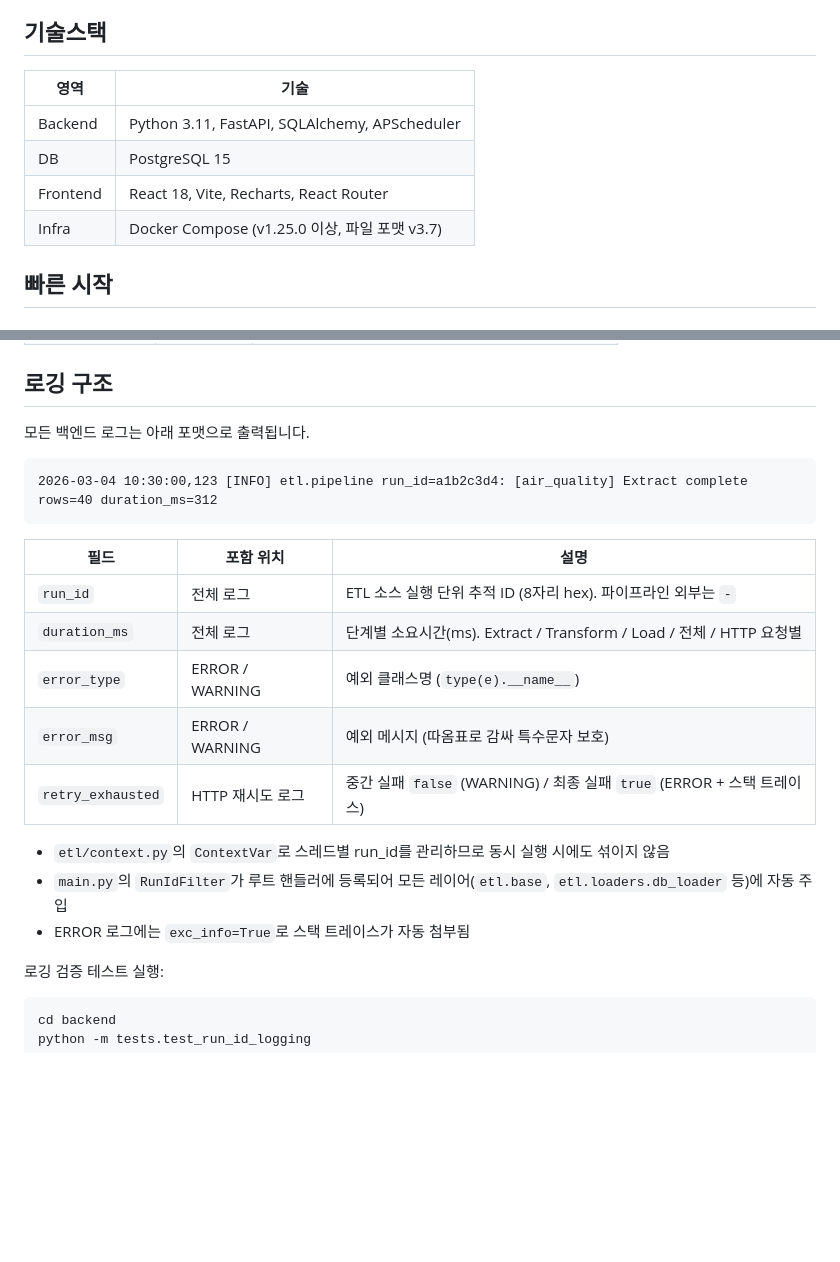
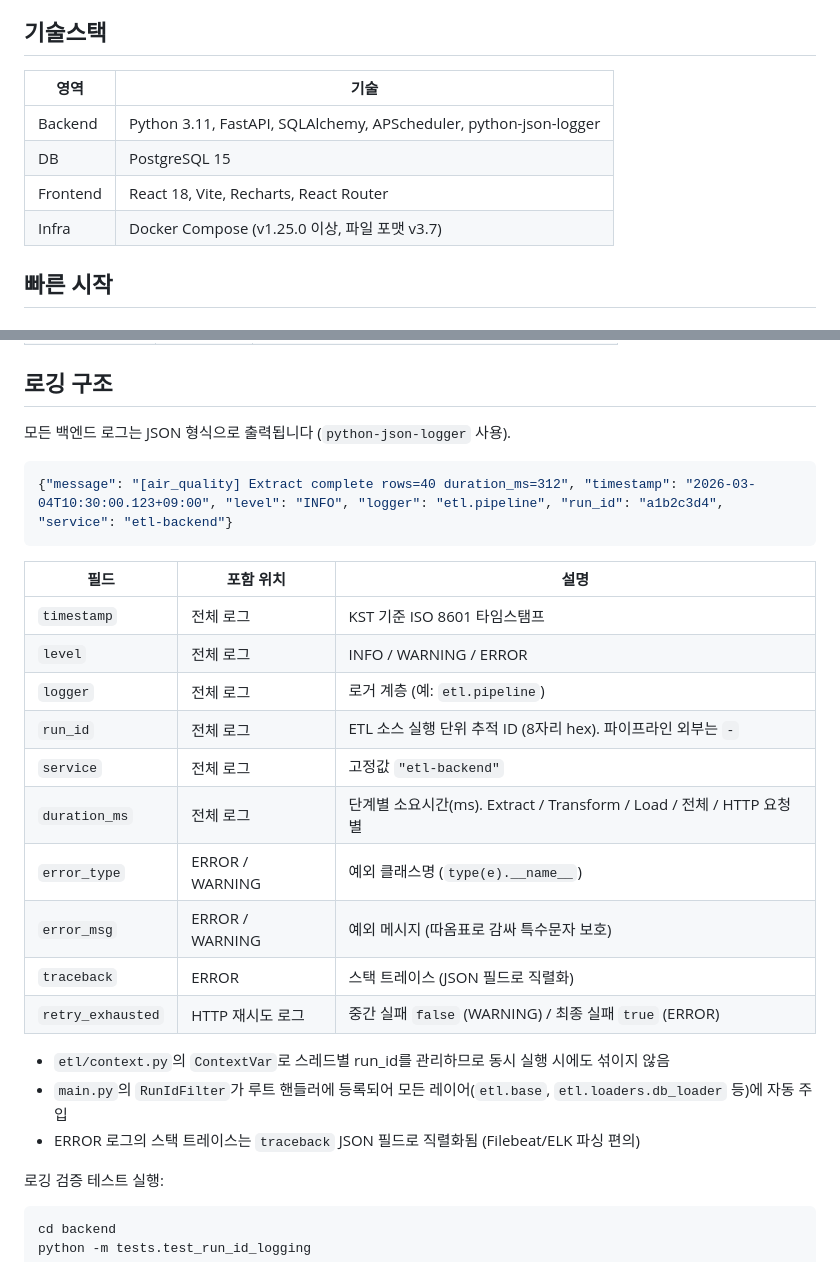
Before and after one commit to kikjs75/etl-public-data, a Markdown page: etl-public-data/README.md, 2 parts joined by grey strips. GitHub-like rendering; blank space fills up the shorter version.

Commit message:
수정: README.md JSON 구조화 로깅 현행화
- 기술스택에 python-json-logger 추가
- 로깅 구조 섹션: 텍스트 포맷 → JSON 출력 예시로 교체
- 로그 필드 테이블에 timestamp/level/logger/service/traceback 추가

Co-Authored-By: Claude Sonnet 4.6 <noreply@anthropic.com>

````diff
--- a/etl-public-data/README.md
+++ b/etl-public-data/README.md
@@ -4,12 +4,12 @@
 
 ## 기술스택
 
-| 영역     | 기술                                          |
-| -------- | --------------------------------------------- |
-| Backend  | Python 3.11, FastAPI, SQLAlchemy, APScheduler |
-| DB       | PostgreSQL 15                                 |
-| Frontend | React 18, Vite, Recharts, React Router        |
-| Infra    | Docker Compose (v1.25.0 이상, 파일 포맷 v3.7) |
+| 영역     | 기술                                                              |
+| -------- | ----------------------------------------------------------------- |
+| Backend  | Python 3.11, FastAPI, SQLAlchemy, APScheduler, python-json-logger |
+| DB       | PostgreSQL 15                                                     |
+| Frontend | React 18, Vite, Recharts, React Router                            |
+| Infra    | Docker Compose (v1.25.0 이상, 파일 포맷 v3.7)                    |
 
 ## 빠른 시작
 
@@ -117,23 +117,28 @@ etl-public-data/
 
 ## 로깅 구조
 
-모든 백엔드 로그는 아래 포맷으로 출력됩니다.
+모든 백엔드 로그는 JSON 형식으로 출력됩니다 (`python-json-logger` 사용).
 
-```
-2026-03-04 10:30:00,123 [INFO] etl.pipeline run_id=a1b2c3d4: [air_quality] Extract complete rows=40 duration_ms=312
+```json
+{"message": "[air_quality] Extract complete rows=40 duration_ms=312", "timestamp": "2026-03-04T10:30:00.123+09:00", "level": "INFO", "logger": "etl.pipeline", "run_id": "a1b2c3d4", "service": "etl-backend"}
 ```
 
 | 필드 | 포함 위치 | 설명 |
 | ---- | --------- | ---- |
+| `timestamp` | 전체 로그 | KST 기준 ISO 8601 타임스탬프 |
+| `level` | 전체 로그 | INFO / WARNING / ERROR |
+| `logger` | 전체 로그 | 로거 계층 (예: `etl.pipeline`) |
 | `run_id` | 전체 로그 | ETL 소스 실행 단위 추적 ID (8자리 hex). 파이프라인 외부는 `-` |
+| `service` | 전체 로그 | 고정값 `"etl-backend"` |
 | `duration_ms` | 전체 로그 | 단계별 소요시간(ms). Extract / Transform / Load / 전체 / HTTP 요청별 |
 | `error_type` | ERROR / WARNING | 예외 클래스명 (`type(e).__name__`) |
 | `error_msg` | ERROR / WARNING | 예외 메시지 (따옴표로 감싸 특수문자 보호) |
-| `retry_exhausted` | HTTP 재시도 로그 | 중간 실패 `false` (WARNING) / 최종 실패 `true` (ERROR + 스택 트레이스) |
+| `traceback` | ERROR | 스택 트레이스 (JSON 필드로 직렬화) |
+| `retry_exhausted` | HTTP 재시도 로그 | 중간 실패 `false` (WARNING) / 최종 실패 `true` (ERROR) |
 
 - `etl/context.py`의 `ContextVar`로 스레드별 run_id를 관리하므로 동시 실행 시에도 섞이지 않음
 - `main.py`의 `RunIdFilter`가 루트 핸들러에 등록되어 모든 레이어(`etl.base`, `etl.loaders.db_loader` 등)에 자동 주입
-- ERROR 로그에는 `exc_info=True`로 스택 트레이스가 자동 첨부됨
+- ERROR 로그의 스택 트레이스는 `traceback` JSON 필드로 직렬화됨 (Filebeat/ELK 파싱 편의)
 
 로깅 검증 테스트 실행:
 
````
